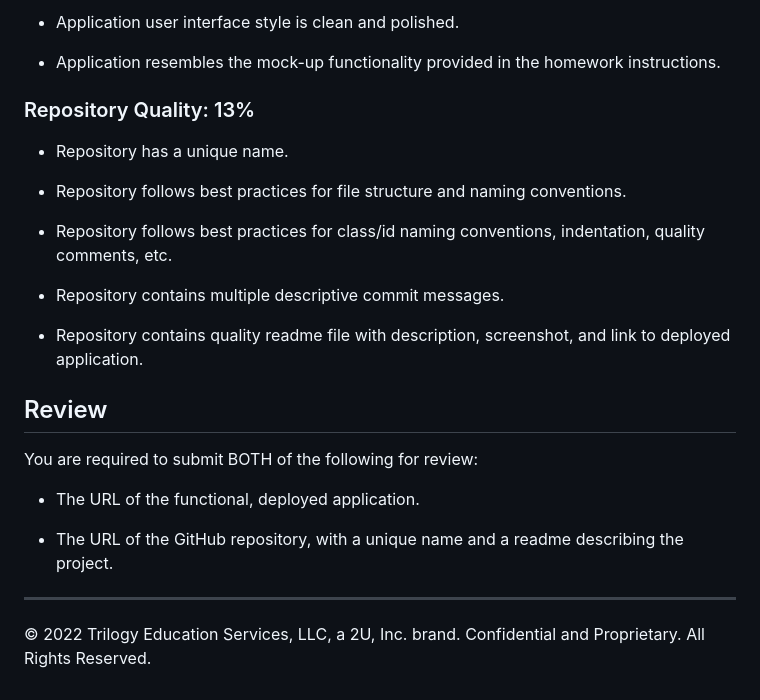
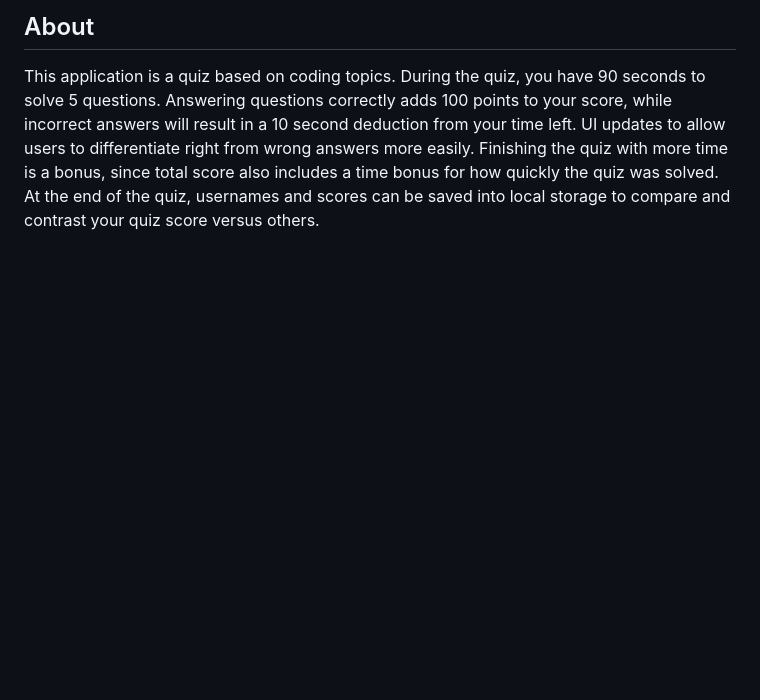
Before and after one commit to bdejene19/CodeQuiz, a Markdown page: README.md, the part around the change printed below. Rendered like a GitHub page; blank space fills up the shorter version.

```diff
--- a/README.md
+++ b/README.md
@@ -63,27 +10,2 @@ This homework is graded based on the following criteria:
-* Application user interface style is clean and polished.
-
-* Application resembles the mock-up functionality provided in the homework instructions.
-
-### Repository Quality: 13%
-
-* Repository has a unique name.
-
-* Repository follows best practices for file structure and naming conventions.
-
-* Repository follows best practices for class/id naming conventions, indentation, quality comments, etc.
-
-* Repository contains multiple descriptive commit messages.
-
-* Repository contains quality readme file with description, screenshot, and link to deployed application.
-
-## Review
-
-You are required to submit BOTH of the following for review:
-
-* The URL of the functional, deployed application.
-
-* The URL of the GitHub repository, with a unique name and a readme describing the project.
-
----
-
-© 2022 Trilogy Education Services, LLC, a 2U, Inc. brand. Confidential and Proprietary. All Rights Reserved.
+## About
+This application is a quiz based on coding topics. During the quiz, you have 90 seconds to solve 5 questions. Answering questions correctly adds 100 points to your score, while incorrect answers will result in a 10 second deduction from your time left. UI updates to allow users to differentiate right from wrong answers more easily. Finishing the quiz with more time is a bonus, since total score also includes a time bonus for how quickly the quiz was solved. At the end of the quiz, usernames and scores can be saved into local storage to compare and contrast your quiz score versus others.
```
Also changed, not shown: other parts of README.md (+5 -58 lines), Assets/imgs/codeQuiz-shot.png (added), 3 other files.
